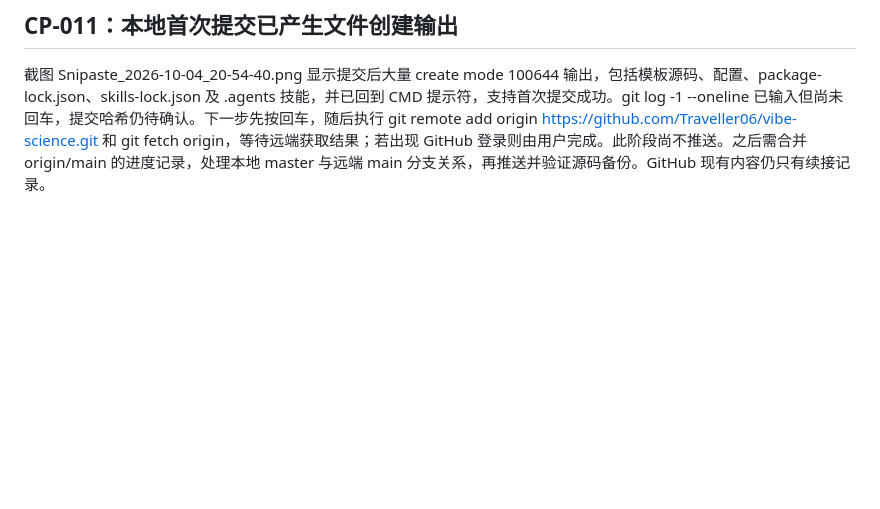
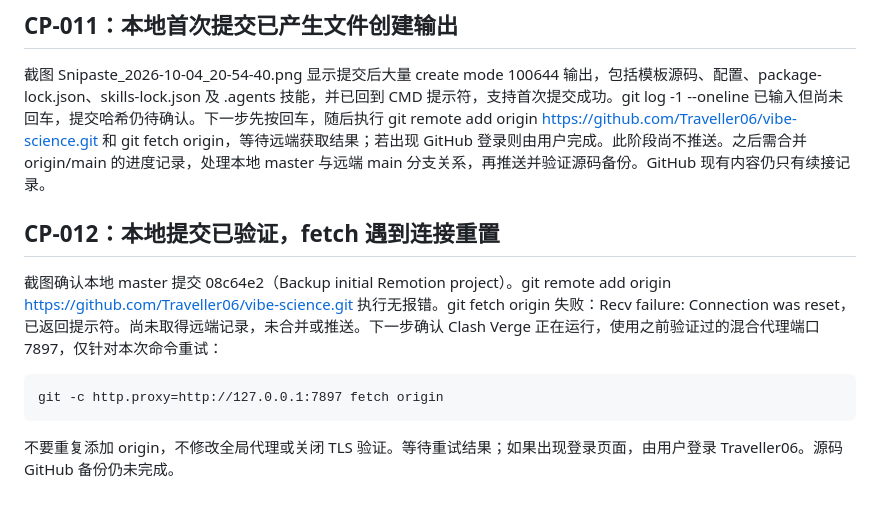
Before and after one commit to Traveller06/vibe-science, a Markdown page: vibe-science-progress.md, the part around one of its changes. Drawn GitHub-style; blank space fills up the shorter version.

Commit message:
docs: record fetch connection reset and proxy retry CP-012

````diff
--- a/vibe-science-progress.md
+++ b/vibe-science-progress.md
@@ -144,3 +144,13 @@ git log -1 --oneline
 ## CP-011：本地首次提交已产生文件创建输出
 
 截图 Snipaste_2026-10-04_20-54-40.png 显示提交后大量 create mode 100644 输出，包括模板源码、配置、package-lock.json、skills-lock.json 及 .agents 技能，并已回到 CMD 提示符，支持首次提交成功。git log -1 --oneline 已输入但尚未回车，提交哈希仍待确认。下一步先按回车，随后执行 git remote add origin https://github.com/Traveller06/vibe-science.git 和 git fetch origin，等待远端获取结果；若出现 GitHub 登录则由用户完成。此阶段尚不推送。之后需合并 origin/main 的进度记录，处理本地 master 与远端 main 分支关系，再推送并验证源码备份。GitHub 现有内容仍只有续接记录。
+
+## CP-012：本地提交已验证，fetch 遇到连接重置
+
+截图确认本地 master 提交 08c64e2（Backup initial Remotion project）。git remote add origin https://github.com/Traveller06/vibe-science.git 执行无报错。git fetch origin 失败：Recv failure: Connection was reset，已返回提示符。尚未取得远端记录，未合并或推送。下一步确认 Clash Verge 正在运行，使用之前验证过的混合代理端口 7897，仅针对本次命令重试：
+
+```bat
+git -c http.proxy=http://127.0.0.1:7897 fetch origin
+```
+
+不要重复添加 origin，不修改全局代理或关闭 TLS 验证。等待重试结果；如果出现登录页面，由用户登录 Traveller06。源码 GitHub 备份仍未完成。
````
Also changed, not shown: other parts of vibe-science-progress.md (+1 -1 lines).
